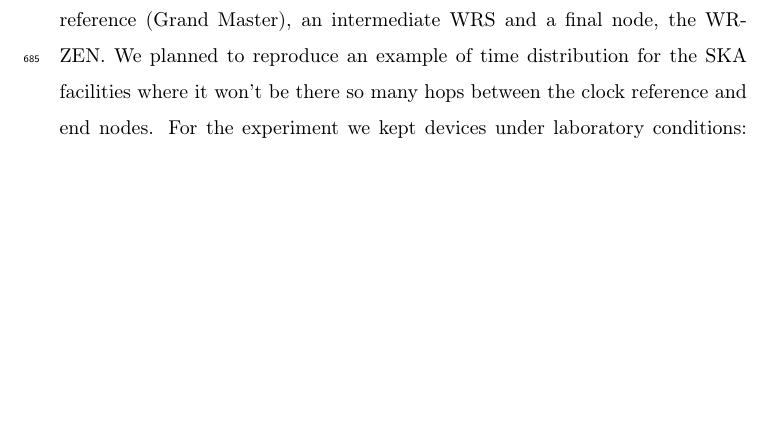
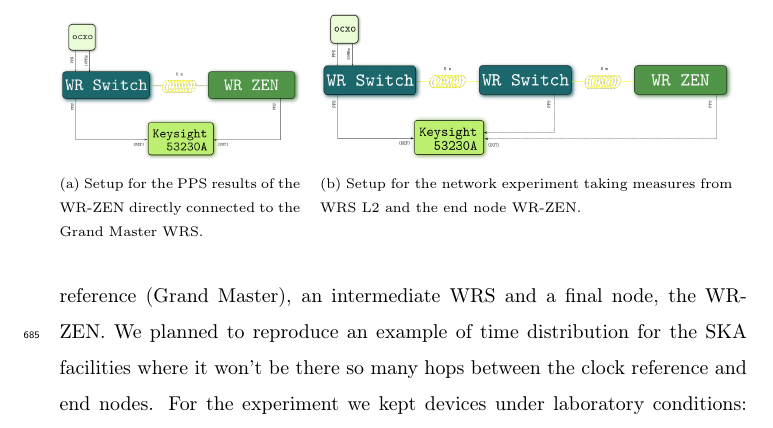
Before and after one commit to felipet/ska_paper, a LaTeX paper (paper_src/elsarticle-template.tex, which reads paper_src/sec/experiments.tex): part of page 30 of 34, cut at the place of the change, the shorter picture padded with empty space. Compiled offline with pdfLaTeX.

Commit message:
Añadido diagrama para las pruebas de distribución de PPS

```diff
--- a/paper_src/sec/experiments.tex
+++ b/paper_src/sec/experiments.tex
@@ -88,7 +88,21 @@ The slave mode results show that WR-ZEN performs slightly worse than WRS. Noise
 
 The next experiment covers the analysis of timing distribution over a WR network formed by a WRS in the top of the hierarchy locked to an external reference (Grand Master), an intermediate WRS and a final node, the WR-ZEN. We planned to reproduce an example of time distribution for the SKA facilities where it won't be there so many hops between the clock reference and end nodes. For the experiment we kept devices under laboratory conditions: temperature and humidity controlled, absence of external noise sources and so on. For a more realistic tests under changing conditions, see results from ?? (\textit{meter ref a paul aquí???}).
 
-\missingfigure{diagrama de la configuración del experimento}
+\begin{figure}
+    \begin{subfigure}[t]{.35\textwidth}
+        \centering
+        \includegraphics[width=\textwidth]{img/prueba1_pps.png}
+        \caption{Setup for the PPS results of the WR-ZEN directly connected to the Grand Master WRS.}
+        \label{fig:prueba1_sch}
+    \end{subfigure}
+    ~
+    \begin{subfigure}[t]{.60\textwidth}
+        \centering
+        \includegraphics[width=\textwidth]{img/prueba2-3_pps.png}
+        \caption{Setup for the network experiment taking measures from WRS L2 and the end node WR-ZEN.}
+        \label{fig:prueba2_sch}
+    \end{subfigure}
+\end{figure}
 
 Some long-term stability results are presented in table ?? and fig. \ref{fig:tdev_plots} because of the importance of that kind of measures for time distribution networks. This time, we have take the PPS outputs from WRS and WR-ZEN and we have performed some long time measurements and plotted them with a Time Deviation (TDEV) analysis.
 
```
Also changed, not shown: paper_src/img/prueba1_pps.png (added), paper_src/img/prueba1_pps.svg (added), paper_src/img/prueba2-3_pps.png (added), paper_src/img/prueba2-3_pps.svg (added).
